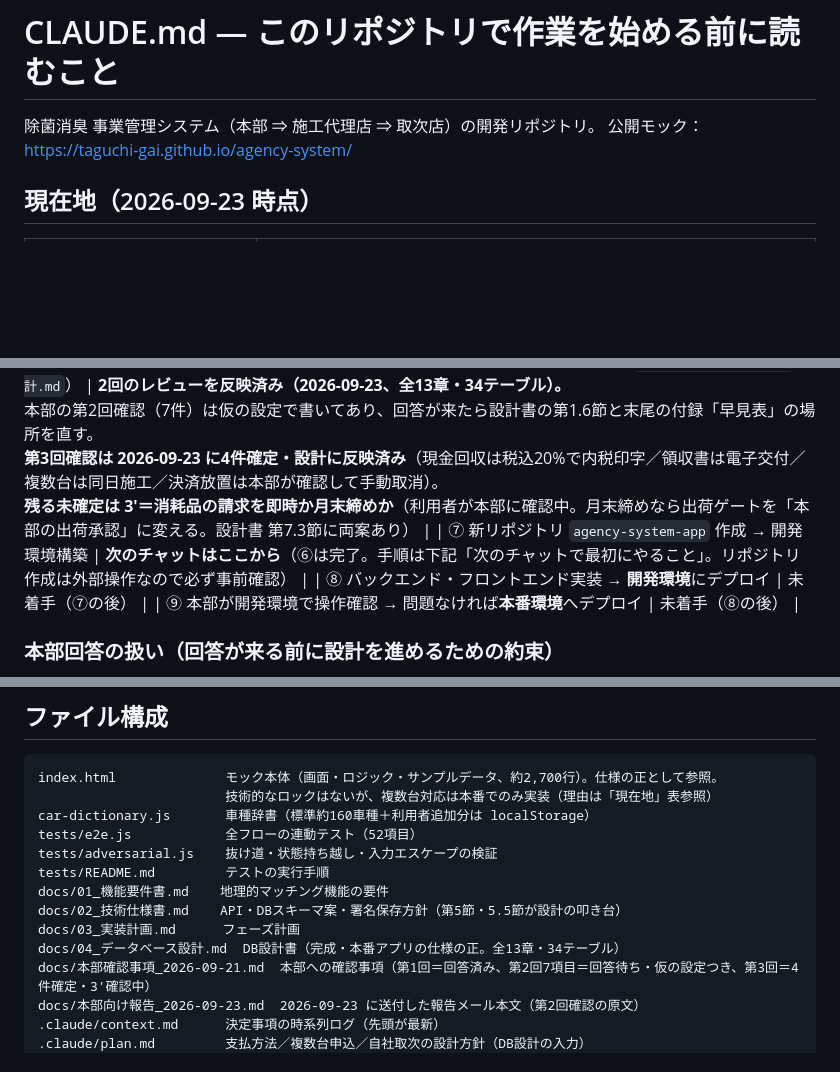
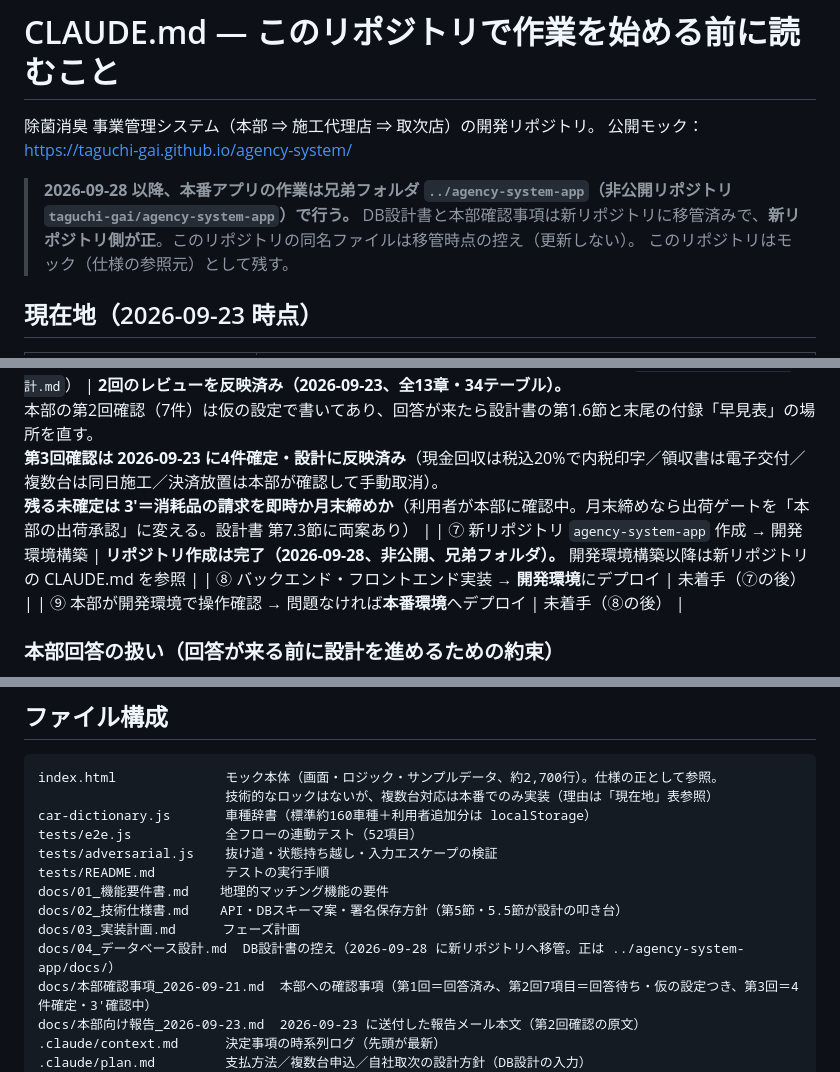
Before and after one commit to taguchi-gai/agency-system, a Markdown page: CLAUDE.md, 3 parts joined by grey strips. GitHub-like rendering; blank space fills up the shorter version.

```diff
--- a/CLAUDE.md
+++ b/CLAUDE.md
@@ -2,6 +2,10 @@
 
 除菌消臭 事業管理システム（本部 ⇒ 施工代理店 ⇒ 取次店）の開発リポジトリ。
 公開モック：https://taguchi-gai.github.io/agency-system/
+
+> **2026-09-28 以降、本番アプリの作業は兄弟フォルダ `../agency-system-app`（非公開リポジトリ `taguchi-gai/agency-system-app`）で行う。**
+> DB設計書と本部確認事項は新リポジトリに移管済みで、**新リポジトリ側が正**。このリポジトリの同名ファイルは移管時点の控え（更新しない）。
+> このリポジトリはモック（仕様の参照元）として残す。
 
 ## 現在地（2026-09-23 時点）
 
@@ -15,7 +19,7 @@
 | ④ セキュリティ方針 | **決定**：カード情報は決済代行会社に渡し自社で持たない／RLSはDB側で強制 |
 | ⑤ 本部への確認 | 第1回8項目は**回答受領済み**（②手数料率・④振込CSVのみ後送）。第2回7項目は**2026-09-23 送付・回答待ち**。<br>**回答を待たずに⑥へ進む**（下記「本部回答の扱い」参照） |
 | ⑥ データベース設計（`docs/04_データベース設計.md`） | **2回のレビューを反映済み（2026-09-23、全13章・34テーブル）。**<br>本部の第2回確認（7件）は仮の設定で書いてあり、回答が来たら設計書の第1.6節と末尾の付録「早見表」の場所を直す。<br>**第3回確認は 2026-09-23 に4件確定・設計に反映済み**（現金回収は税込20%で内税印字／領収書は電子交付／複数台は同日施工／決済放置は本部が確認して手動取消）。<br>**残る未確定は 3'＝消耗品の請求を即時か月末締めか**（利用者が本部に確認中。月末締めなら出荷ゲートを「本部の出荷承認」に変える。設計書 第7.3節に両案あり） |
-| ⑦ 新リポジトリ `agency-system-app` 作成 → 開発環境構築 | **次のチャットはここから**（⑥は完了。手順は下記「次のチャットで最初にやること」。リポジトリ作成は外部操作なので必ず事前確認） |
+| ⑦ 新リポジトリ `agency-system-app` 作成 → 開発環境構築 | **リポジトリ作成は完了（2026-09-28、非公開、兄弟フォルダ）。** 開発環境構築以降は新リポジトリの CLAUDE.md を参照 |
 | ⑧ バックエンド・フロントエンド実装 → **開発環境**にデプロイ | 未着手（⑦の後） |
 | ⑨ 本部が開発環境で操作確認 → 問題なければ**本番環境**へデプロイ | 未着手（⑧の後） |
 
@@ -167,7 +171,7 @@ tests/README.md         テストの実行手順
 docs/01_機能要件書.md    地理的マッチング機能の要件
 docs/02_技術仕様書.md    API・DBスキーマ案・署名保存方針（第5節・5.5節が設計の叩き台）
 docs/03_実装計画.md      フェーズ計画
-docs/04_データベース設計.md  DB設計書（完成・本番アプリの仕様の正。全13章・34テーブル）
+docs/04_データベース設計.md  DB設計書の控え（2026-09-28 に新リポジトリへ移管。正は ../agency-system-app/docs/）
 docs/本部確認事項_2026-09-21.md  本部への確認事項（第1回＝回答済み、第2回7項目＝回答待ち・仮の設定つき、第3回＝4件確定・3'確認中）
 docs/本部向け報告_2026-09-23.md  2026-09-23 に送付した報告メール本文（第2回確認の原文）
 .claude/context.md      決定事項の時系列ログ（先頭が最新）
```
Also changed, not shown: .claude/context.md (+10 -0 lines).
